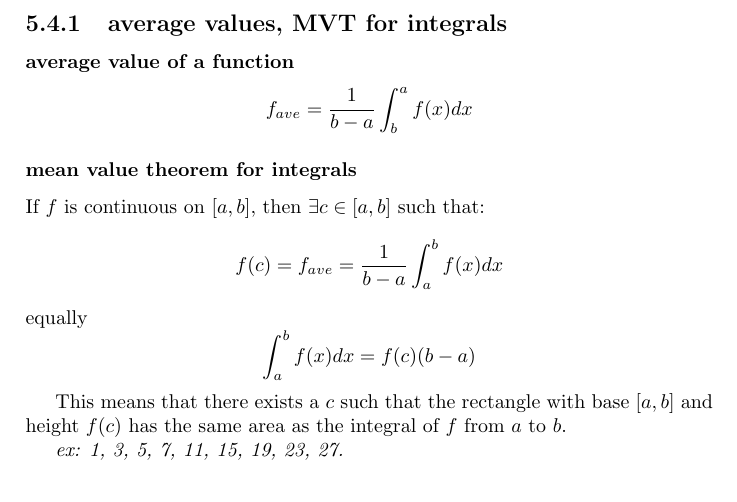
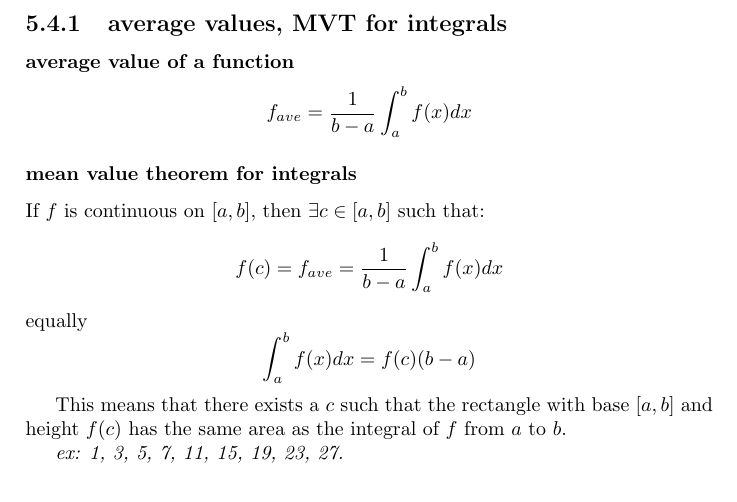
Before and after one commit to aptgetmoo/cap, a LaTeX document (reference.tex): part of page 41 of 51, cut so that both start at the same text. Compiled offline with pdfLaTeX.

Commit message:
fix typo in avg value of a func

```diff
--- a/reference.tex
+++ b/reference.tex
@@ -1738,7 +1738,7 @@ Another point is that FToC, part 2 is actually the evaluation theorem from the p
 \subsubsection{average value of a function}
 
 $$
-	f_{ave} = \frac{1}{b - a} \int_b^a f(x)dx
+	f_{ave} = \frac{1}{b - a} \int_a^b f(x)dx
 $$
 
 \subsubsection{mean value theorem for integrals}
```
